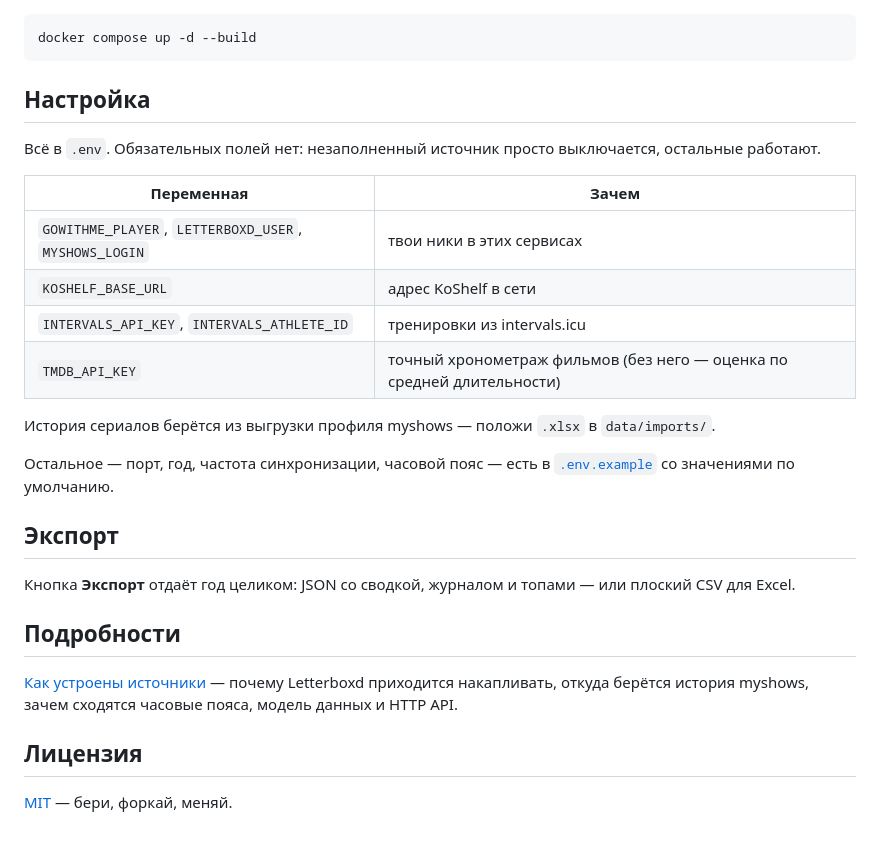
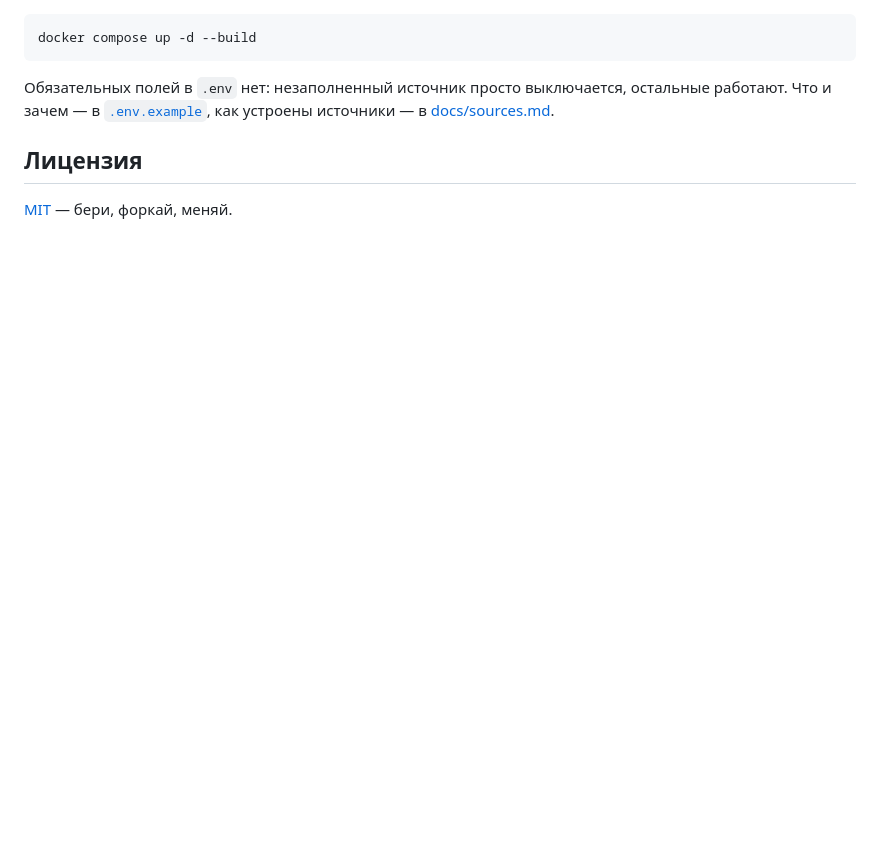
Before and after one commit to bystritskiy/YearScope, a Markdown page: README.md, the part around one of its changes. GitHub-like rendering; blank space fills up the shorter version.

````diff
--- a/README.md
+++ b/README.md
@@ -85,28 +58,7 @@ npm start              # → http://localhost:3010
 docker compose up -d --build
 ```
 
-## Настройка
-
-Всё в `.env`. Обязательных полей нет: незаполненный источник просто выключается, остальные работают.
-
-| Переменная | Зачем |
-|---|---|
-| `GOWITHME_PLAYER`, `LETTERBOXD_USER`, `MYSHOWS_LOGIN` | твои ники в этих сервисах |
-| `KOSHELF_BASE_URL` | адрес KoShelf в сети |
-| `INTERVALS_API_KEY`, `INTERVALS_ATHLETE_ID` | тренировки из intervals.icu |
-| `TMDB_API_KEY` | точный хронометраж фильмов (без него — оценка по средней длительности) |
-
-История сериалов берётся из выгрузки профиля myshows — положи `.xlsx` в `data/imports/`.
-
-Остальное — порт, год, частота синхронизации, часовой пояс — есть в [`.env.example`](.env.example) со значениями по умолчанию.
-
-## Экспорт
-
-Кнопка **Экспорт** отдаёт год целиком: JSON со сводкой, журналом и топами — или плоский CSV для Excel.
-
-## Подробности
-
-[Как устроены источники](docs/sources.md) — почему Letterboxd приходится накапливать, откуда берётся история myshows, зачем сходятся часовые пояса, модель данных и HTTP API.
+Обязательных полей в `.env` нет: незаполненный источник просто выключается, остальные работают. Что и зачем — в [`.env.example`](.env.example), как устроены источники — в [docs/sources.md](docs/sources.md).
 
 ## Лицензия
 
````
Also changed, not shown: other parts of README.md (+16 -43 lines), docs/sources.md (+19 -0 lines), docs/screenshots/journal.png (deleted), docs/screenshots/mobile.png (deleted), docs/screenshots/source-games.png (deleted), docs/screenshots/summary.png, 5 other files.
